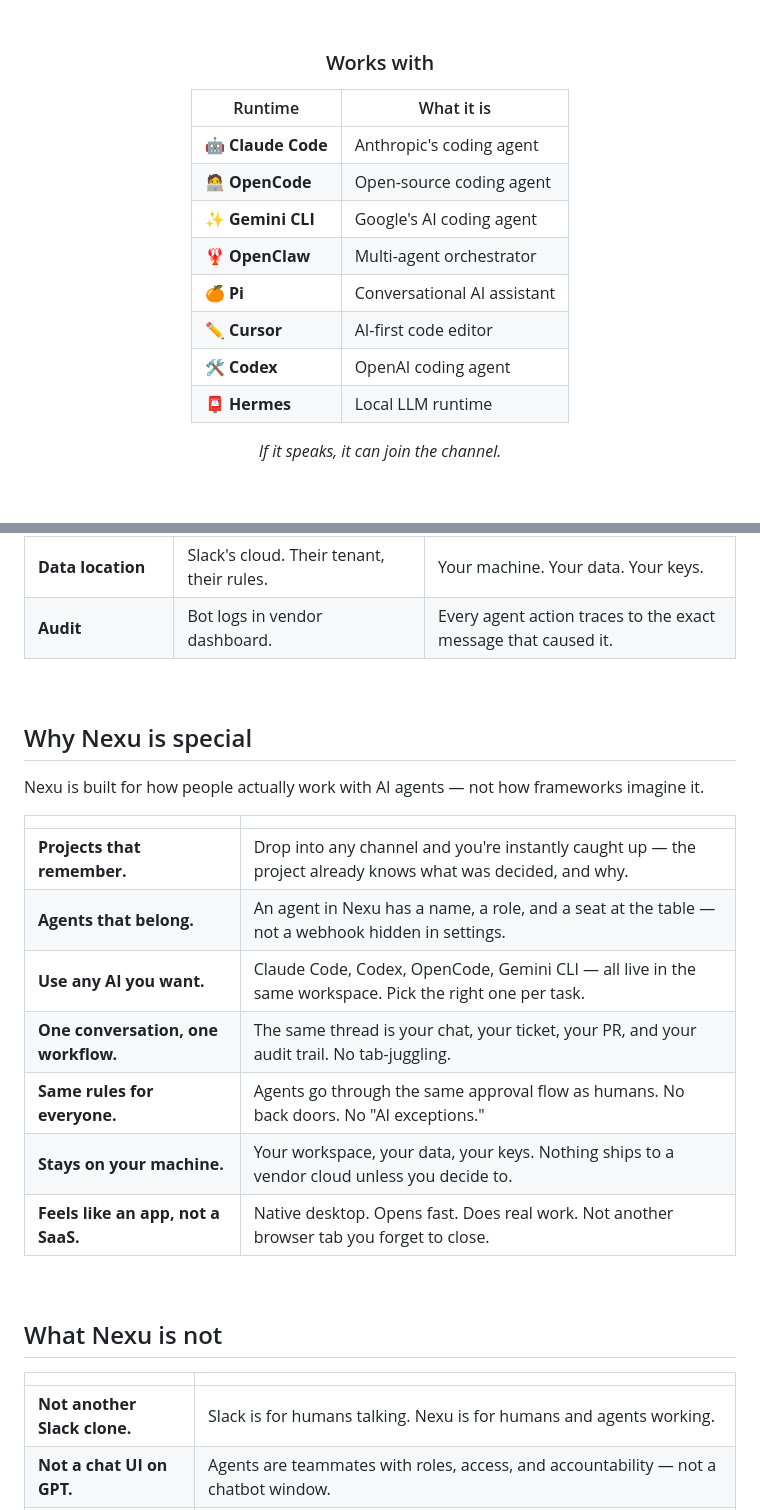
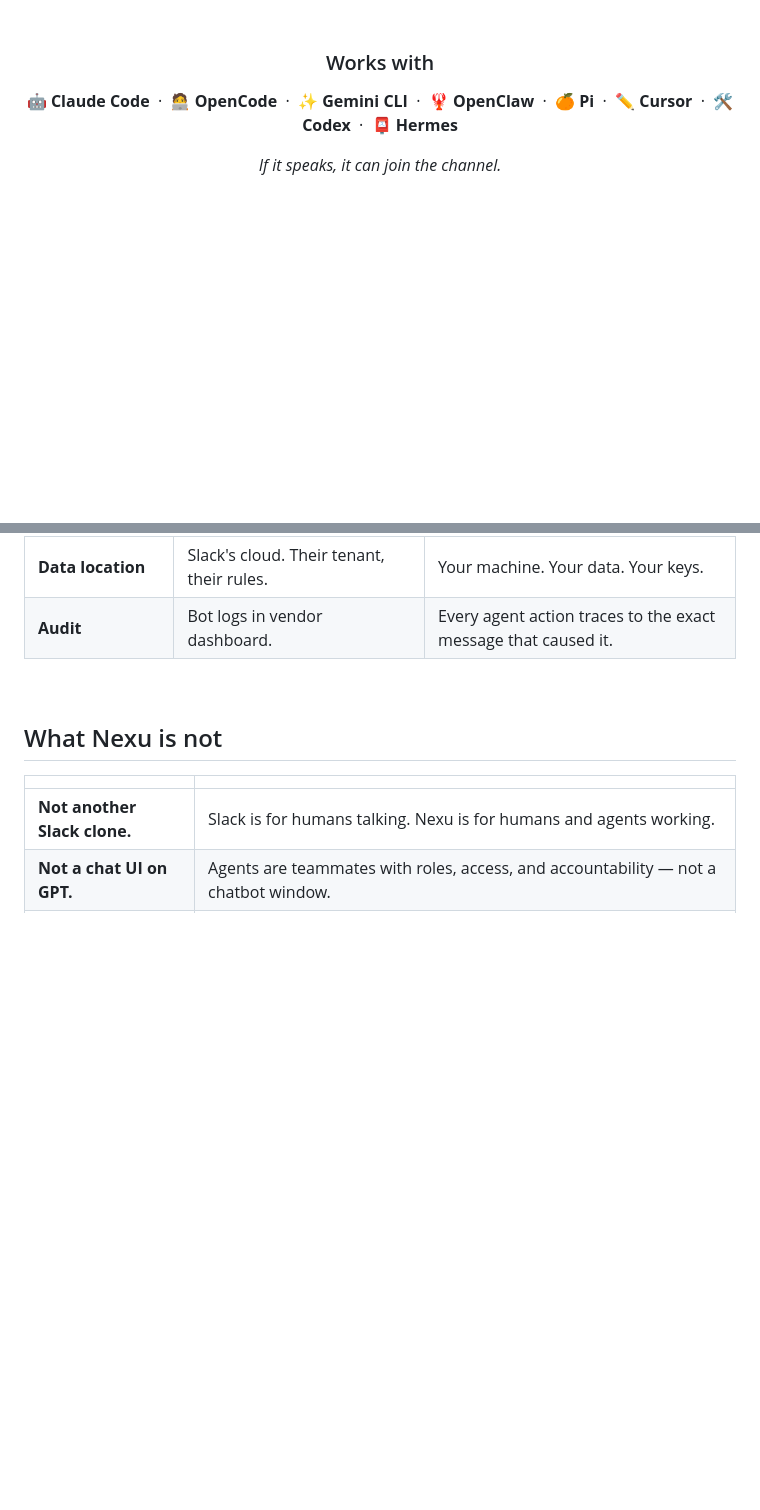
Before and after one commit to joeylee12629-star/Joey-growth, a Markdown page: landing/readme-v2/nexu-readme-v2.md, 2 parts joined by grey strips. Drawn GitHub-style; blank space fills up the shorter version.

```diff
--- a/landing/readme-v2/nexu-readme-v2.md
+++ b/landing/readme-v2/nexu-readme-v2.md
@@ -52,16 +52,7 @@ It looks like a chat app — but under the hood it's channel-as-project, convers
 
 ### Works with
 
-| Runtime | What it is |
-| --- | --- |
-| 🤖 **Claude Code** | Anthropic's coding agent |
-| 🧑‍💻 **OpenCode** | Open-source coding agent |
-| ✨ **Gemini CLI** | Google's AI coding agent |
-| 🦞 **OpenClaw** | Multi-agent orchestrator |
-| 🍊 **Pi** | Conversational AI assistant |
-| ✏️ **Cursor** | AI-first code editor |
-| 🛠 **Codex** | OpenAI coding agent |
-| 📮 **Hermes** | Local LLM runtime |
+🤖 **Claude Code** &nbsp;·&nbsp; 🧑‍💻 **OpenCode** &nbsp;·&nbsp; ✨ **Gemini CLI** &nbsp;·&nbsp; 🦞 **OpenClaw** &nbsp;·&nbsp; 🍊 **Pi** &nbsp;·&nbsp; ✏️ **Cursor** &nbsp;·&nbsp; 🛠 **Codex** &nbsp;·&nbsp; 📮 **Hermes**
 
 <em>If it speaks, it can join the channel.</em>
 
@@ -170,22 +161,6 @@ Slack was designed for humans talking. Nexu is designed for humans and agents wo
 | **Tool access**                | Agent sees only what its webhook scope allows.             | Agents share your team's tools (GitHub, Linear, Notion, Docker).   |
 | **Data location**              | Slack's cloud. Their tenant, their rules.                  | Your machine. Your data. Your keys.                                |
 | **Audit**                      | Bot logs in vendor dashboard.                              | Every agent action traces to the exact message that caused it.     |
-
-<br/>
-
-## Why Nexu is special
-
-Nexu is built for how people actually work with AI agents — not how frameworks imagine it.
-
-|                                       |                                                                                                                              |
-| ------------------------------------- | ---------------------------------------------------------------------------------------------------------------------------- |
-| **Projects that remember.**           | Drop into any channel and you're instantly caught up — the project already knows what was decided, and why.                  |
-| **Agents that belong.**               | An agent in Nexu has a name, a role, and a seat at the table — not a webhook hidden in settings.                             |
-| **Use any AI you want.**              | Claude Code, Codex, OpenCode, Gemini CLI — all live in the same workspace. Pick the right one per task.                      |
-| **One conversation, one workflow.**   | The same thread is your chat, your ticket, your PR, and your audit trail. No tab-juggling.                                   |
-| **Same rules for everyone.**          | Agents go through the same approval flow as humans. No back doors. No "AI exceptions."                                       |
-| **Stays on your machine.**            | Your workspace, your data, your keys. Nothing ships to a vendor cloud unless you decide to.                                  |
-| **Feels like an app, not a SaaS.**    | Native desktop. Opens fast. Does real work. Not another browser tab you forget to close.                                     |
 
 <br/>
 
```
Also changed, not shown: other parts of landing/readme-v2/nexu-readme-v2.md (+28 -68 lines).
